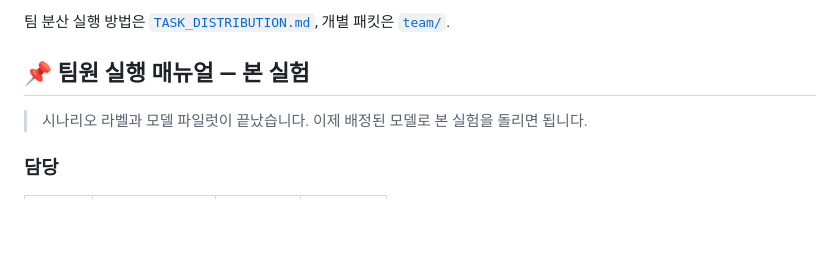
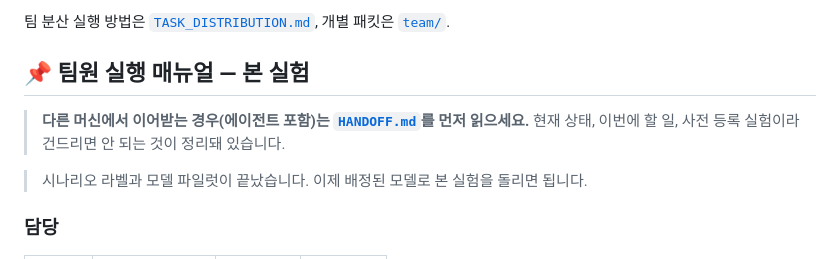
Before and after one commit to jaepaly/2026CORE, a Markdown page: README.md, the part around the change. Rendered like a GitHub page; blank space fills up the shorter version.

```diff
--- a/README.md
+++ b/README.md
@@ -222,6 +222,11 @@ python legacy_delivery_scan_v2.py                 # 조건별 민감 필드 실
 팀 분산 실행 방법은 [`TASK_DISTRIBUTION.md`](TASK_DISTRIBUTION.md), 개별 패킷은 [`team/`](team/).
 
 ## 📌 팀원 실행 매뉴얼 — 본 실험
+>
+> **다른 머신에서 이어받는 경우(에이전트 포함)는 [`HANDOFF.md`](HANDOFF.md)를 먼저 읽으세요.**
+> 현재 상태, 이번에 할 일, 사전 등록 실험이라 건드리면 안 되는 것이 정리돼 있습니다.
+
+
 
 > 시나리오 라벨과 모델 파일럿이 끝났습니다. 이제 배정된 모델로 본 실험을 돌리면 됩니다.
 
```
Also changed, not shown: HANDOFF.md (added, +131 -0 lines).
